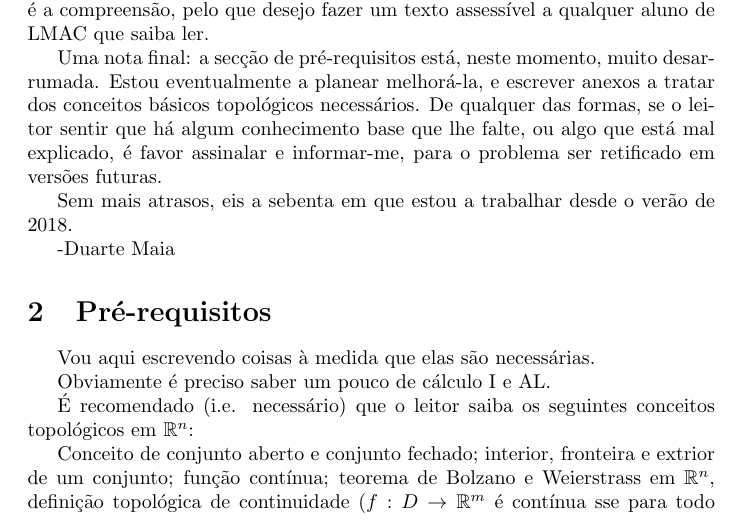
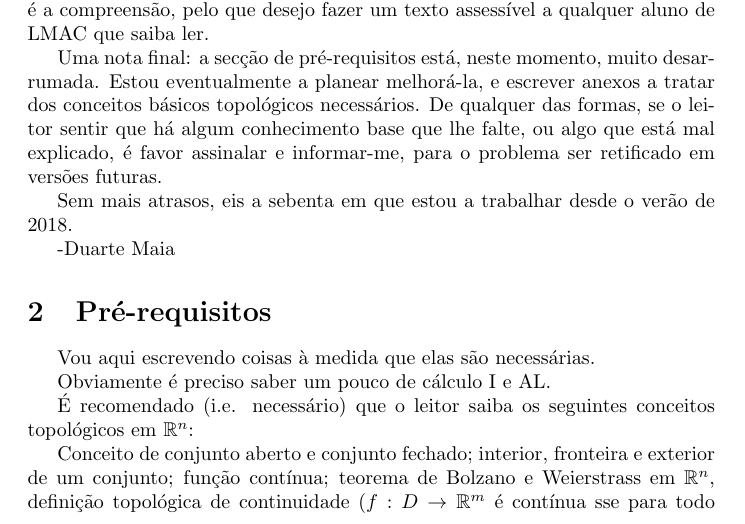
Before and after one commit to robly18/theorems, a LaTeX document (IO_LMAC.tex): part of page 2 of 50, cut so that both start at the same text. Compiled offline with pdfLaTeX.

Commit message:
fixed a typo

```diff
--- a/IO_LMAC.tex
+++ b/IO_LMAC.tex
@@ -89,7 +89,7 @@
 
 	É recomendado (i.e. necessário) que o leitor saiba os seguintes conceitos topológicos em $\R^n$:
 
-	Conceito de conjunto aberto e conjunto fechado; interior, fronteira e extrior de um conjunto; função contínua; teorema de Bolzano e Weierstrass em $\R^n$, definição topológica de continuidade ($f : D \rightarrow \R^m$ é contínua sse para todo conjunto aberto $A$ se tem $f^{-1}(A)$ é aberto relativamente a $D$ sse para todo conjunto fechado $A$ se tem $f^{-1}(A)$ é fechado relativamente a $D$)
+	Conceito de conjunto aberto e conjunto fechado; interior, fronteira e exterior de um conjunto; função contínua; teorema de Bolzano e Weierstrass em $\R^n$, definição topológica de continuidade ($f : D \rightarrow \R^m$ é contínua sse para todo conjunto aberto $A$ se tem $f^{-1}(A)$ é aberto relativamente a $D$ sse para todo conjunto fechado $A$ se tem $f^{-1}(A)$ é fechado relativamente a $D$)
 
 	No que se segue vão ser usados alguns factos sobre estes conceitos que não vão ser justificados, visto que caem no âmbito da cadeira de Cálculo II. Estes serão devidamente assinalados, e o leitor é encorajado a prová-los se não estiver familiar com eles.
 
```
